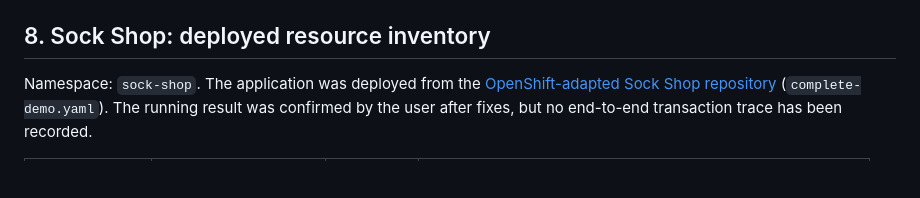
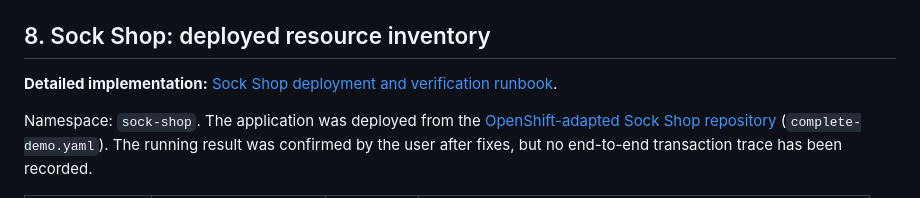
Before and after one commit to MahesanT/Openshift-on-VMware, a Markdown page: docs/LLD_OpenShift_on_VMware.md, the part around the change. GitHub-like rendering; blank space fills up the shorter version.

Commit message:
Link Sock Shop deployment runbook from docs/LLD_OpenShift_on_VMware.md

```diff
--- a/docs/LLD_OpenShift_on_VMware.md
+++ b/docs/LLD_OpenShift_on_VMware.md
@@ -315,6 +315,8 @@ The original standard `nginx` image failed writing `/var/cache/nginx/client_temp
 
 ## 8. Sock Shop: deployed resource inventory
 
+**Detailed implementation:** [Sock Shop deployment and verification runbook](Sock_Shop_Deployment_Runbook.md).
+
 Namespace: `sock-shop`. The application was deployed from the [OpenShift-adapted Sock Shop repository](https://github.com/mosuke5/microservices-demo-openshift) (`complete-demo.yaml`). The running result was confirmed by the user after fixes, but no end-to-end transaction trace has been recorded.
 
 | Deployment | Function | Outcome | Fix, if applied |
```
